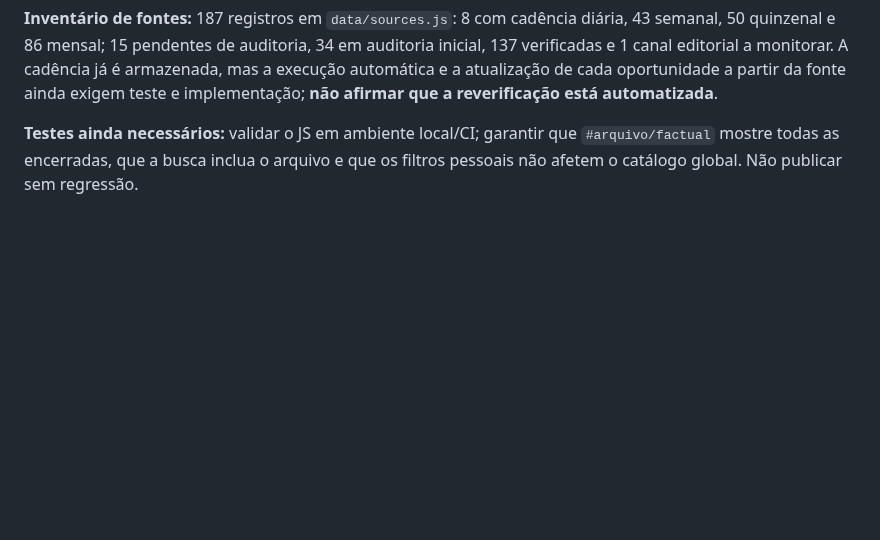
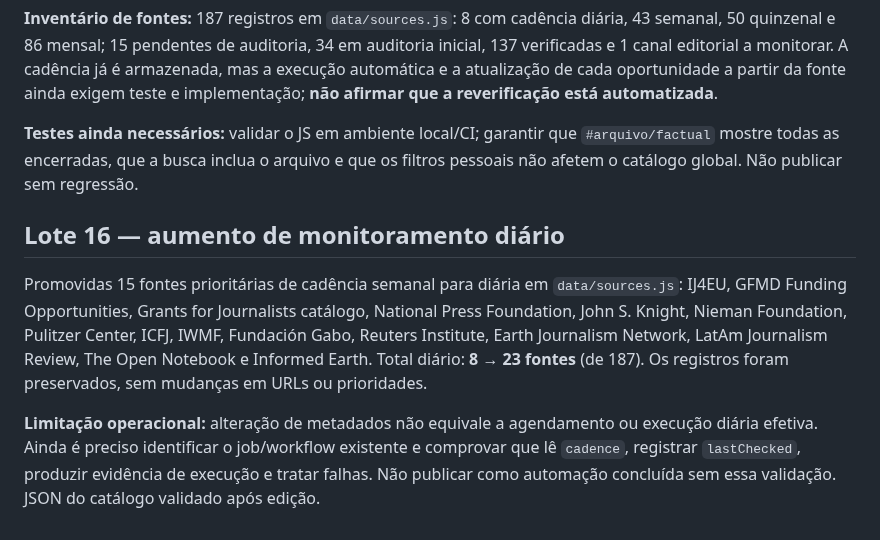
Before and after one commit to r4chelxx/radar-plot-publico, a Markdown page: audits/editorial-sources-2026-10-22.md, the part around the change. Drawn GitHub-style; blank space fills up the shorter version.

Commit message:
Document daily source expansion and automation verification gap

```diff
--- a/audits/editorial-sources-2026-10-22.md
+++ b/audits/editorial-sources-2026-10-22.md
@@ -181,3 +181,10 @@ O registro `fij` foi reclassificado de `inelegível/descartada` para `restrita/m
 **Inventário de fontes:** 187 registros em `data/sources.js`: 8 com cadência diária, 43 semanal, 50 quinzenal e 86 mensal; 15 pendentes de auditoria, 34 em auditoria inicial, 137 verificadas e 1 canal editorial a monitorar. A cadência já é armazenada, mas a execução automática e a atualização de cada oportunidade a partir da fonte ainda exigem teste e implementação; **não afirmar que a reverificação está automatizada**.
 
 **Testes ainda necessários:** validar o JS em ambiente local/CI; garantir que `#arquivo/factual` mostre todas as encerradas, que a busca inclua o arquivo e que os filtros pessoais não afetem o catálogo global. Não publicar sem regressão.
+
+
+## Lote 16 — aumento de monitoramento diário
+
+Promovidas 15 fontes prioritárias de cadência semanal para diária em `data/sources.js`: IJ4EU, GFMD Funding Opportunities, Grants for Journalists catálogo, National Press Foundation, John S. Knight, Nieman Foundation, Pulitzer Center, ICFJ, IWMF, Fundación Gabo, Reuters Institute, Earth Journalism Network, LatAm Journalism Review, The Open Notebook e Informed Earth. Total diário: **8 → 23 fontes** (de 187). Os registros foram preservados, sem mudanças em URLs ou prioridades.
+
+**Limitação operacional:** alteração de metadados não equivale a agendamento ou execução diária efetiva. Ainda é preciso identificar o job/workflow existente e comprovar que lê `cadence`, registrar `lastChecked`, produzir evidência de execução e tratar falhas. Não publicar como automação concluída sem essa validação. JSON do catálogo validado após edição.
```
